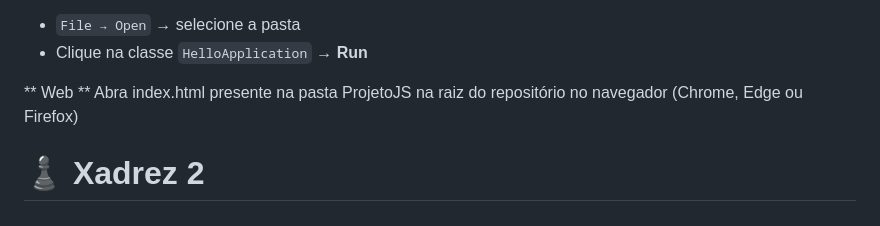
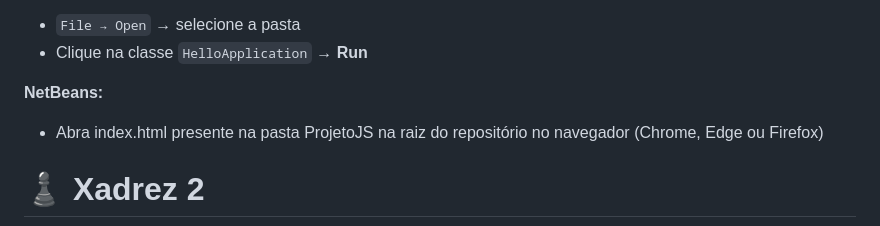
Before and after one commit to arthurviny/JogoXadrez, a Markdown page: README.md, the part around the change. GitHub-like rendering.

```diff
--- a/README.md
+++ b/README.md
@@ -17,8 +17,8 @@
 - `File → Open` → selecione a pasta
 - Clique na classe `HelloApplication` → **Run**
 
-** Web **
-Abra index.html presente na pasta ProjetoJS na raiz do repositório no navegador (Chrome, Edge ou Firefox)
+**NetBeans:**
+- Abra index.html presente na pasta ProjetoJS na raiz do repositório no navegador (Chrome, Edge ou Firefox)
 
 # ♟️ Xadrez 2
 
```
